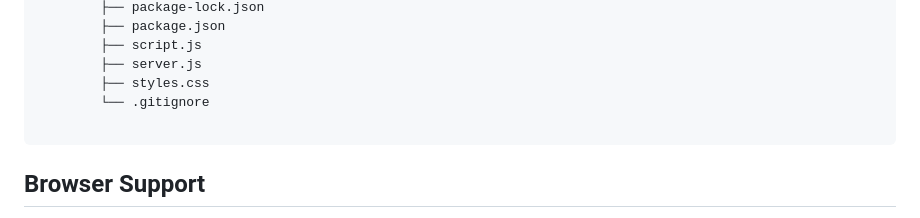
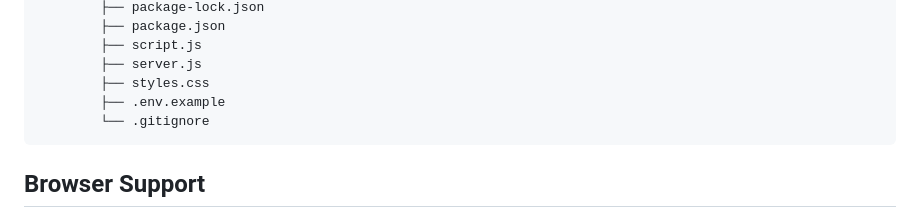
Before and after one commit to iamratinder/video-streaming, a Markdown page: README.md, the part around the change. Rendered like a GitHub page.

````diff
--- a/README.md
+++ b/README.md
@@ -112,8 +112,8 @@ video-streaming/
         ├── script.js
         ├── server.js
         ├── styles.css
+        ├── .env.example
         └── .gitignore
-
 ```
 
 ## Browser Support
````
